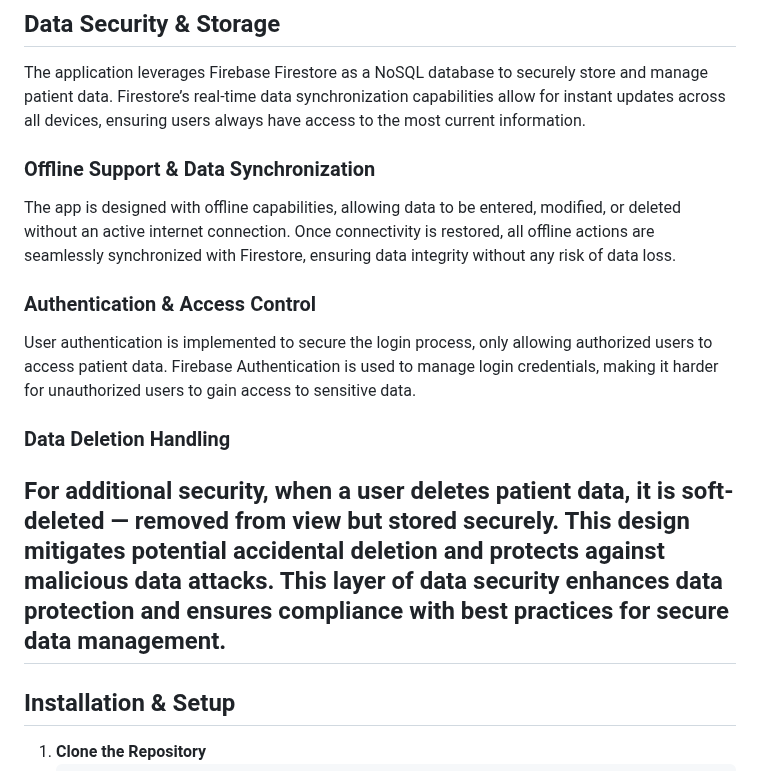
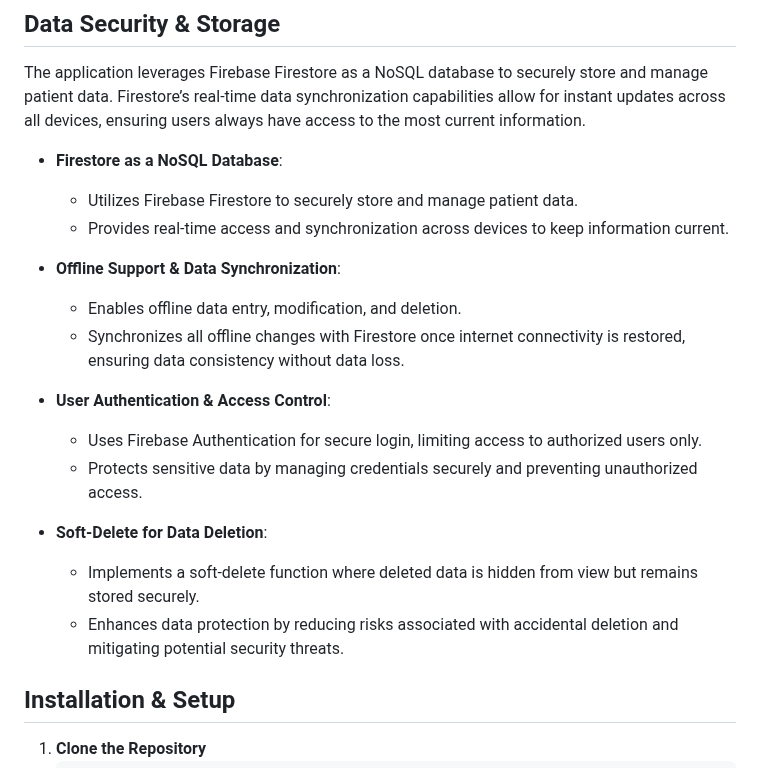
Before and after one commit to sajitheranda/medical_data_collector, a Markdown page: README.md, the part around the change. Rendered like a GitHub page.

```diff
--- a/README.md
+++ b/README.md
@@ -163,15 +163,22 @@ Generate PDF and Excel reports to streamline data sharing and record-keeping.
 
 The application leverages Firebase Firestore as a NoSQL database to securely store and manage patient data. Firestore’s real-time data synchronization capabilities allow for instant updates across all devices, ensuring users always have access to the most current information.
 
-### Offline Support & Data Synchronization
-The app is designed with offline capabilities, allowing data to be entered, modified, or deleted without an active internet connection. Once connectivity is restored, all offline actions are seamlessly synchronized with Firestore, ensuring data integrity without any risk of data loss.
 
-### Authentication & Access Control
-User authentication is implemented to secure the login process, only allowing authorized users to access patient data. Firebase Authentication is used to manage login credentials, making it harder for unauthorized users to gain access to sensitive data.
+- **Firestore as a NoSQL Database**:
+  - Utilizes Firebase Firestore to securely store and manage patient data.
+  - Provides real-time access and synchronization across devices to keep information current.
 
-### Data Deletion Handling
-For additional security, when a user deletes patient data, it is soft-deleted — removed from view but stored securely. This design mitigates potential accidental deletion and protects against malicious data attacks. This layer of data security enhances data protection and ensures compliance with best practices for secure data management.
----
+- **Offline Support & Data Synchronization**:
+  - Enables offline data entry, modification, and deletion.
+  - Synchronizes all offline changes with Firestore once internet connectivity is restored, ensuring data consistency without data loss.
+
+- **User Authentication & Access Control**:
+  - Uses Firebase Authentication for secure login, limiting access to authorized users only.
+  - Protects sensitive data by managing credentials securely and preventing unauthorized access.
+
+- **Soft-Delete for Data Deletion**:
+  - Implements a soft-delete function where deleted data is hidden from view but remains stored securely.
+  - Enhances data protection by reducing risks associated with accidental deletion and mitigating potential security threats.
 
 ## Installation & Setup
 
```
